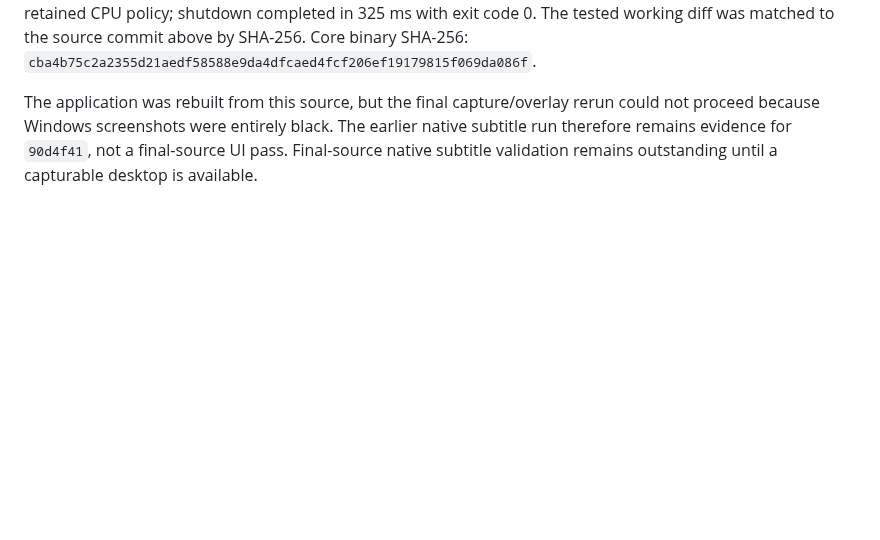
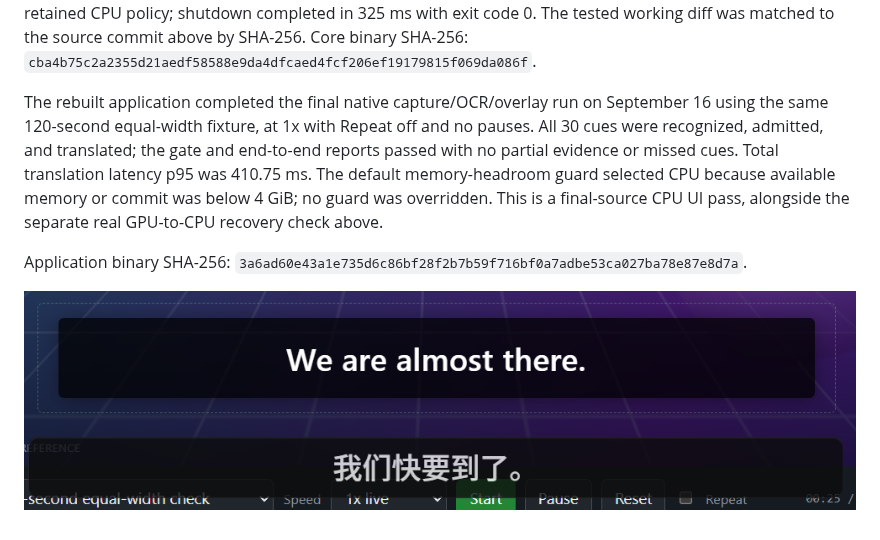
Before and after one commit to PeterShanxin/Meowcal-Sub, a Markdown page: docs/plans/2026-09-15-inference-recovery-validation.md, the part around the change. Drawn GitHub-style; pictures changed too: docs/assets/inference-recovery-final-native.png (added); blank space fills up the shorter version.

Commit message:
docs: verify final native subtitle recovery build (#105)

```diff
--- a/docs/plans/2026-09-15-inference-recovery-validation.md
+++ b/docs/plans/2026-09-15-inference-recovery-validation.md
@@ -74,8 +74,16 @@ CPU in 3,245 ms, and translated the next cue successfully in 197 ms. A further
 The tested working diff was matched to the source commit above by SHA-256.
 Core binary SHA-256: `cba4b75c2a2355d21aedf58588e9da4dfcaed4fcf206ef19179815f069da086f`.
 
-The application was rebuilt from this source, but the final capture/overlay
-rerun could not proceed because Windows screenshots were entirely black.
-The earlier native subtitle run therefore remains evidence for `90d4f41`,
-not a final-source UI pass. Final-source native subtitle validation remains
-outstanding until a capturable desktop is available.
+The rebuilt application completed the final native capture/OCR/overlay run on
+September 16 using the same 120-second equal-width fixture, at 1x with Repeat
+off and no pauses. All 30 cues were recognized, admitted, and translated;
+the gate and end-to-end reports passed with no partial evidence or missed cues.
+Total translation latency p95 was 410.75 ms. The default memory-headroom guard
+selected CPU because available memory or commit was below 4 GiB; no guard was
+overridden. This is a final-source CPU UI pass, alongside the separate real
+GPU-to-CPU recovery check above.
+
+Application binary SHA-256:
+`3a6ad60e43a1e735d6c86bf28f2b7b59f716bf0a7adbe53ca027ba78e87e8d7a`.
+
+![Final-source CPU translation in the native overlay](../assets/inference-recovery-final-native.png)
```
